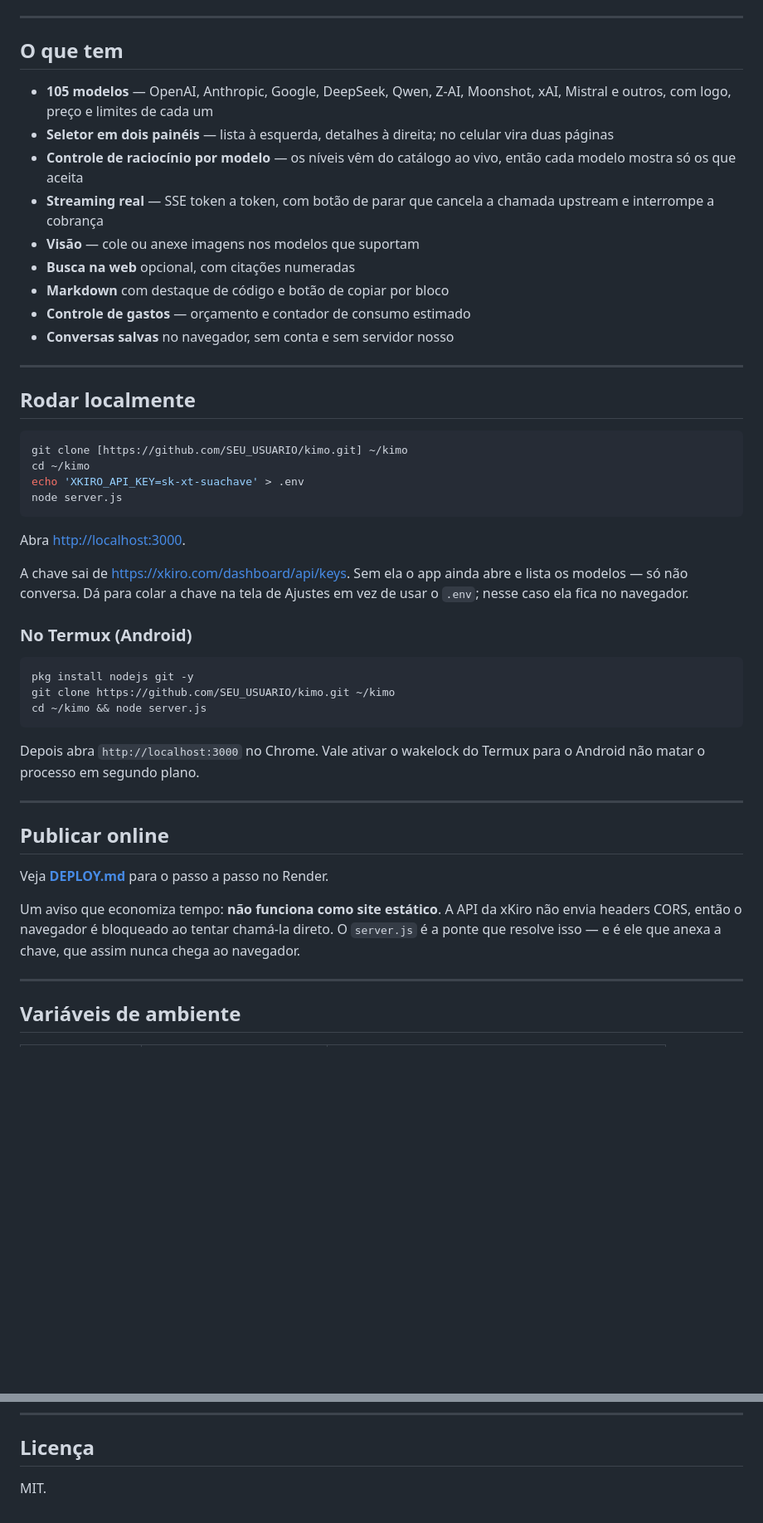
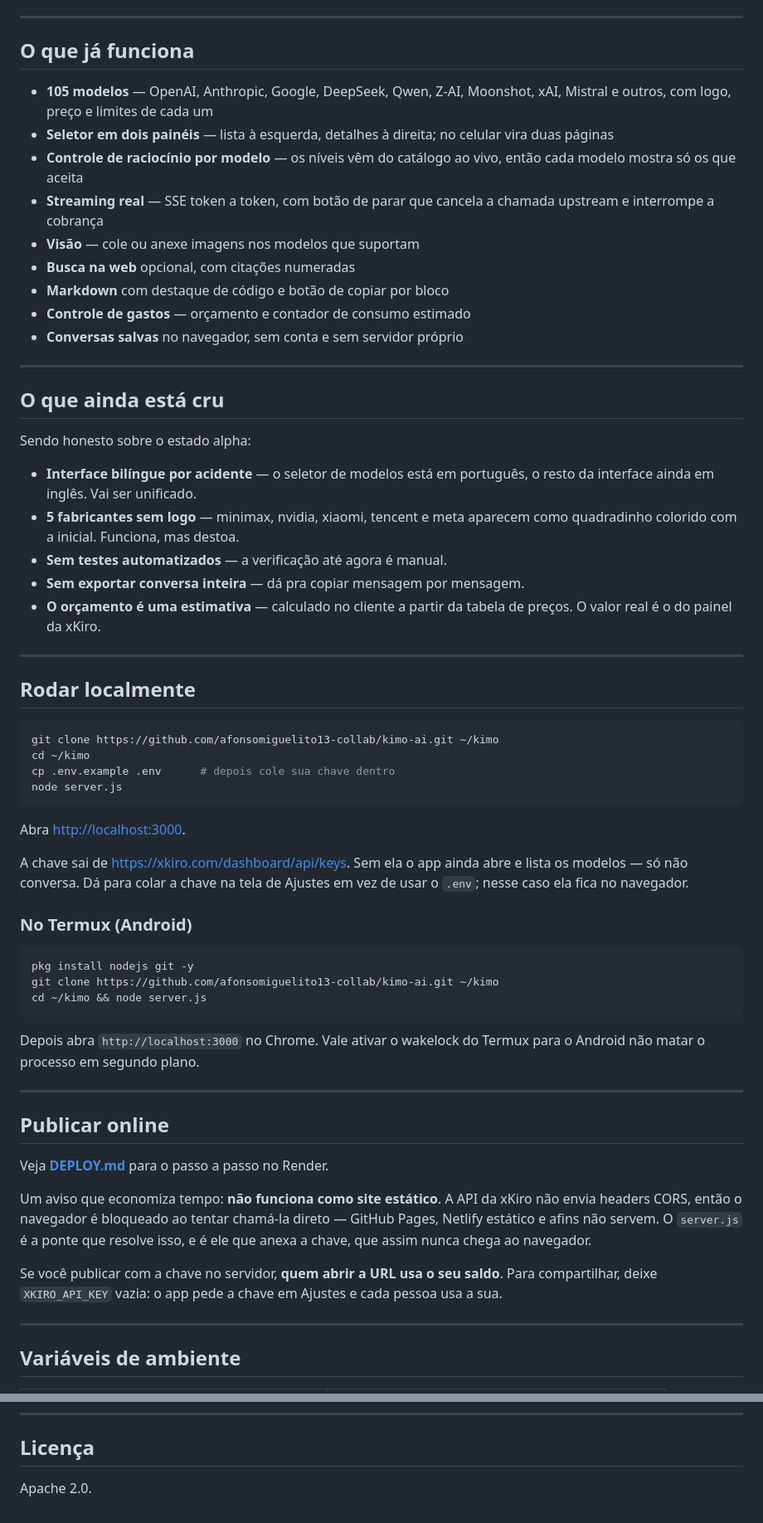
Before and after one commit to afonsomiguelito13-collab/kimo-ai, a Markdown page: README.md, 2 parts joined by grey strips. Shown at 83% size. Rendered like a GitHub page; blank space fills up the shorter version.

Commit message:
Revise README with license and setup updates
Updated license from MIT to Apache 2.0, modified local setup instructions, and clarified API usage notes.

````diff
--- a/README.md
+++ b/README.md
@@ -10,7 +16,7 @@ controle de raciocínio e busca na web. **Zero dependências**: só Node 18+.
 
 ---
 
-## O que tem
+## O que já funciona
 
 - **105 modelos** — OpenAI, Anthropic, Google, DeepSeek, Qwen, Z-AI, Moonshot,
   xAI, Mistral e outros, com logo, preço e limites de cada um
@@ -24,16 +30,31 @@ controle de raciocínio e busca na web. **Zero dependências**: só Node 18+.
 - **Busca na web** opcional, com citações numeradas
 - **Markdown** com destaque de código e botão de copiar por bloco
 - **Controle de gastos** — orçamento e contador de consumo estimado
-- **Conversas salvas** no navegador, sem conta e sem servidor nosso
+- **Conversas salvas** no navegador, sem conta e sem servidor próprio
+
+---
+
+## O que ainda está cru
+
+Sendo honesto sobre o estado alpha:
+
+- **Interface bilíngue por acidente** — o seletor de modelos está em português, o
+  resto da interface ainda em inglês. Vai ser unificado.
+- **5 fabricantes sem logo** — minimax, nvidia, xiaomi, tencent e meta aparecem
+  como quadradinho colorido com a inicial. Funciona, mas destoa.
+- **Sem testes automatizados** — a verificação até agora é manual.
+- **Sem exportar conversa inteira** — dá pra copiar mensagem por mensagem.
+- **O orçamento é uma estimativa** — calculado no cliente a partir da tabela de
+  preços. O valor real é o do painel da xKiro.
 
 ---
 
 ## Rodar localmente
 
 ```bash
-git clone [https://github.com/SEU_USUARIO/kimo.git] ~/kimo
+git clone https://github.com/afonsomiguelito13-collab/kimo-ai.git ~/kimo
 cd ~/kimo
-echo 'XKIRO_API_KEY=sk-xt-suachave' > .env
+cp .env.example .env      # depois cole sua chave dentro
 node server.js
 ```
 
@@ -47,7 +68,7 @@ vez de usar o `.env`; nesse caso ela fica no navegador.
 
 ```bash
 pkg install nodejs git -y
-git clone https://github.com/SEU_USUARIO/kimo.git ~/kimo
+git clone https://github.com/afonsomiguelito13-collab/kimo-ai.git ~/kimo
 cd ~/kimo && node server.js
 ```
 
@@ -61,9 +82,13 @@ para o Android não matar o processo em segundo plano.
 Veja **[DEPLOY.md](DEPLOY.md)** para o passo a passo no Render.
 
 Um aviso que economiza tempo: **não funciona como site estático**. A API da xKiro
-não envia headers CORS, então o navegador é bloqueado ao tentar chamá-la direto.
-O `server.js` é a ponte que resolve isso — e é ele que anexa a chave, que assim
-nunca chega ao navegador.
+não envia headers CORS, então o navegador é bloqueado ao tentar chamá-la direto —
+GitHub Pages, Netlify estático e afins não servem. O `server.js` é a ponte que
+resolve isso, e é ele que anexa a chave, que assim nunca chega ao navegador.
+
+Se você publicar com a chave no servidor, **quem abrir a URL usa o seu saldo**.
+Para compartilhar, deixe `XKIRO_API_KEY` vazia: o app pede a chave em Ajustes e
+cada pessoa usa a sua.
 
 ---
 
@@ -121,4 +146,4 @@ Detalhes em `/policies.html` no app rodando.
 
 ## Licença
 
-MIT.
+Apache 2.0.
````
Also changed, not shown: other parts of README.md (+9 -3 lines).
